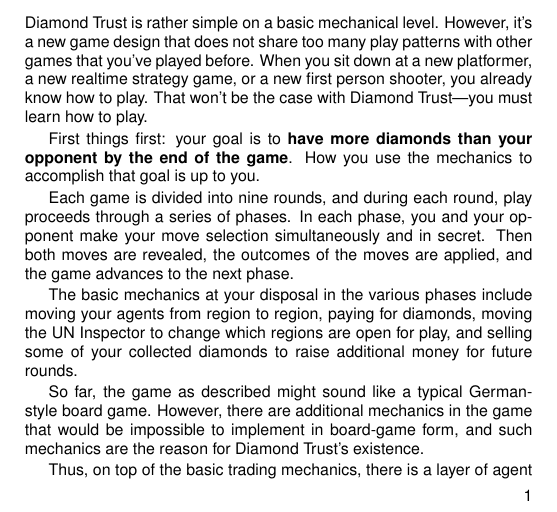
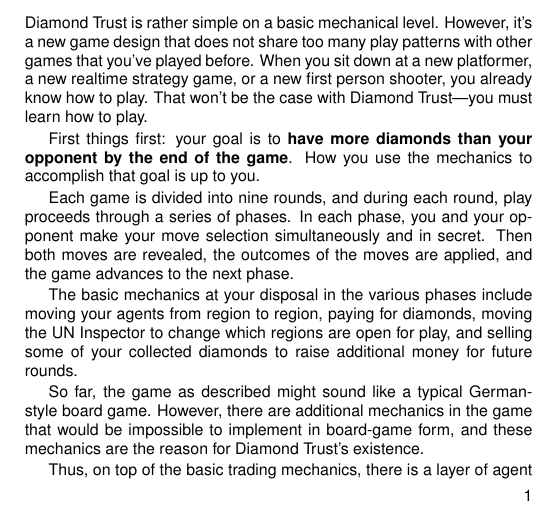
Before and after one commit to jasonrohrer/DiamondTrust, a LaTeX book (documentation/package/manual/body/manualBody.tex): part of page 3 of 17, cut so that both start at the same text. Compiled offline with pdfLaTeX.

Commit message:
Better wording.

```diff
--- a/documentation/package/manual/body/manualBody.tex
+++ b/documentation/package/manual/body/manualBody.tex
@@ -136,7 +136,7 @@
 
 The basic mechanics at your disposal in the various phases include moving your agents from region to region, paying for diamonds, moving the UN Inspector to change which regions are open for play, and selling some of your collected diamonds to raise additional money for future rounds.
 
-So far, the game as described might sound like a typical German-style board game.  However, there are additional mechanics in the game that would be impossible to implement in board-game form, and such mechanics are the reason for Diamond Trust's existence.
+So far, the game as described might sound like a typical German-style board game.  However, there are additional mechanics in the game that would be impossible to implement in board-game form, and these mechanics are the reason for Diamond Trust's existence.
 
 Thus, on top of the basic trading mechanics, there is a layer of agent loyalty mechanics.  You can pay your agents to keep them loyal and bribe opponent agents to acquire their loyalty as well.  When an agent is loyal to the other side, suddenly the ``make your move in secret'' guarantee goes out the window.  Of course, you won't know that your agent has been compromised, unless you manage to bribe the opponent agent that bribed your agent.  And all of this paying and bribing reduces the amount of money you have to spend on diamonds.  You really can't afford to do it.  Then again, you can't afford {\it not} to do it either.
 
```
